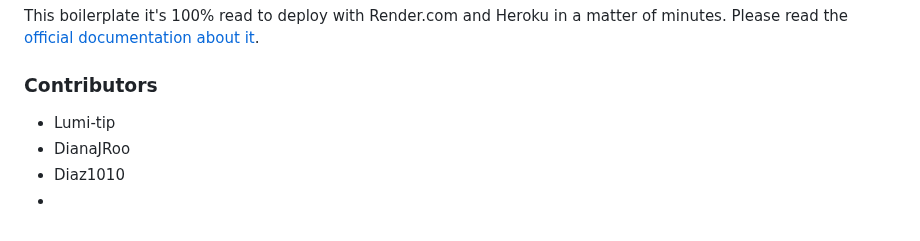
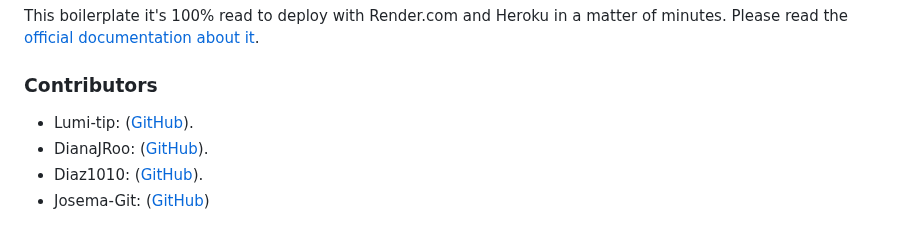
Before and after one commit to 4GeeksAcademy/LinHub_Final_Project, a Markdown page: README.md, the part around the change. GitHub-like rendering.

```diff
--- a/README.md
+++ b/README.md
@@ -72,7 +72,7 @@ This boilerplate it's 100% read to deploy with Render.com and Heroku in a matter
 
 ### Contributors
 
--  Lumi-tip
--  DianaJRoo
--  Diaz1010
--
+-  Lumi-tip: ([GitHub](https://github.com/lumi-tip)).
+-  DianaJRoo: ([GitHub](https://github.com/DianaJRoo)).
+-  Diaz1010: ([GitHub](https://github.com/Diaz1010)).
+-  Josema-Git: ([GitHub](https://github.com/josema-git))
```
